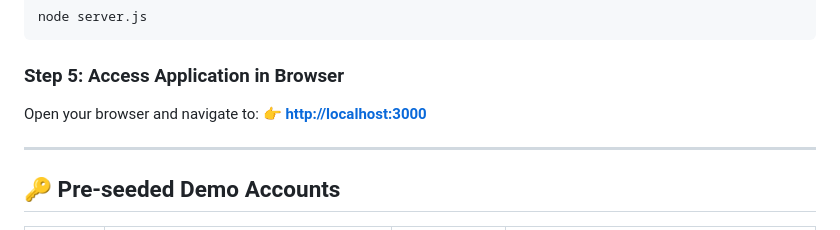
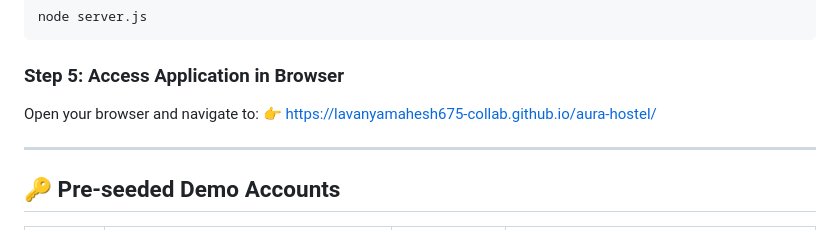
Before and after one commit to lavanyamahesh675-collab/aura-hostel, a Markdown page: README.md, the part around the change. Drawn GitHub-style.

```diff
--- a/README.md
+++ b/README.md
@@ -180,7 +180,7 @@ node server.js
 
 ### Step 5: Access Application in Browser
 Open your browser and navigate to:
-👉 **[http://localhost:3000](http://localhost:3000)**
+👉 https://lavanyamahesh675-collab.github.io/aura-hostel/
 
 ---
 
```
